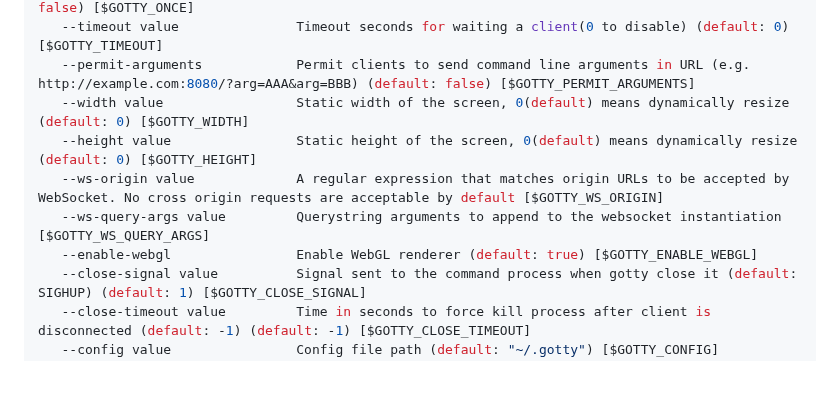
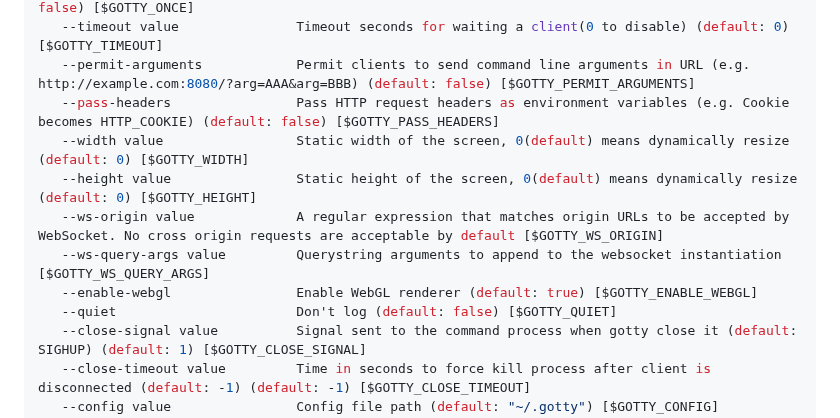
Before and after one commit to jaredfolkins/gotty, a Markdown page: README.md, the part around the change. Drawn GitHub-style; blank space fills up the shorter version.

Commit message:
Update usage

```diff
--- a/README.md
+++ b/README.md
@@ -72,11 +72,13 @@ By default, GoTTY starts a web server at port 8080. Open the URL on your web bro
    --once                        Accept only one client and exit on disconnection (default: false) [$GOTTY_ONCE]
    --timeout value               Timeout seconds for waiting a client(0 to disable) (default: 0) [$GOTTY_TIMEOUT]
    --permit-arguments            Permit clients to send command line arguments in URL (e.g. http://example.com:8080/?arg=AAA&arg=BBB) (default: false) [$GOTTY_PERMIT_ARGUMENTS]
+   --pass-headers                Pass HTTP request headers as environment variables (e.g. Cookie becomes HTTP_COOKIE) (default: false) [$GOTTY_PASS_HEADERS]
    --width value                 Static width of the screen, 0(default) means dynamically resize (default: 0) [$GOTTY_WIDTH]
    --height value                Static height of the screen, 0(default) means dynamically resize (default: 0) [$GOTTY_HEIGHT]
    --ws-origin value             A regular expression that matches origin URLs to be accepted by WebSocket. No cross origin requests are acceptable by default [$GOTTY_WS_ORIGIN]
    --ws-query-args value         Querystring arguments to append to the websocket instantiation [$GOTTY_WS_QUERY_ARGS]
    --enable-webgl                Enable WebGL renderer (default: true) [$GOTTY_ENABLE_WEBGL]
+   --quiet                       Don't log (default: false) [$GOTTY_QUIET]
    --close-signal value          Signal sent to the command process when gotty close it (default: SIGHUP) (default: 1) [$GOTTY_CLOSE_SIGNAL]
    --close-timeout value         Time in seconds to force kill process after client is disconnected (default: -1) (default: -1) [$GOTTY_CLOSE_TIMEOUT]
    --config value                Config file path (default: "~/.gotty") [$GOTTY_CONFIG]
```
